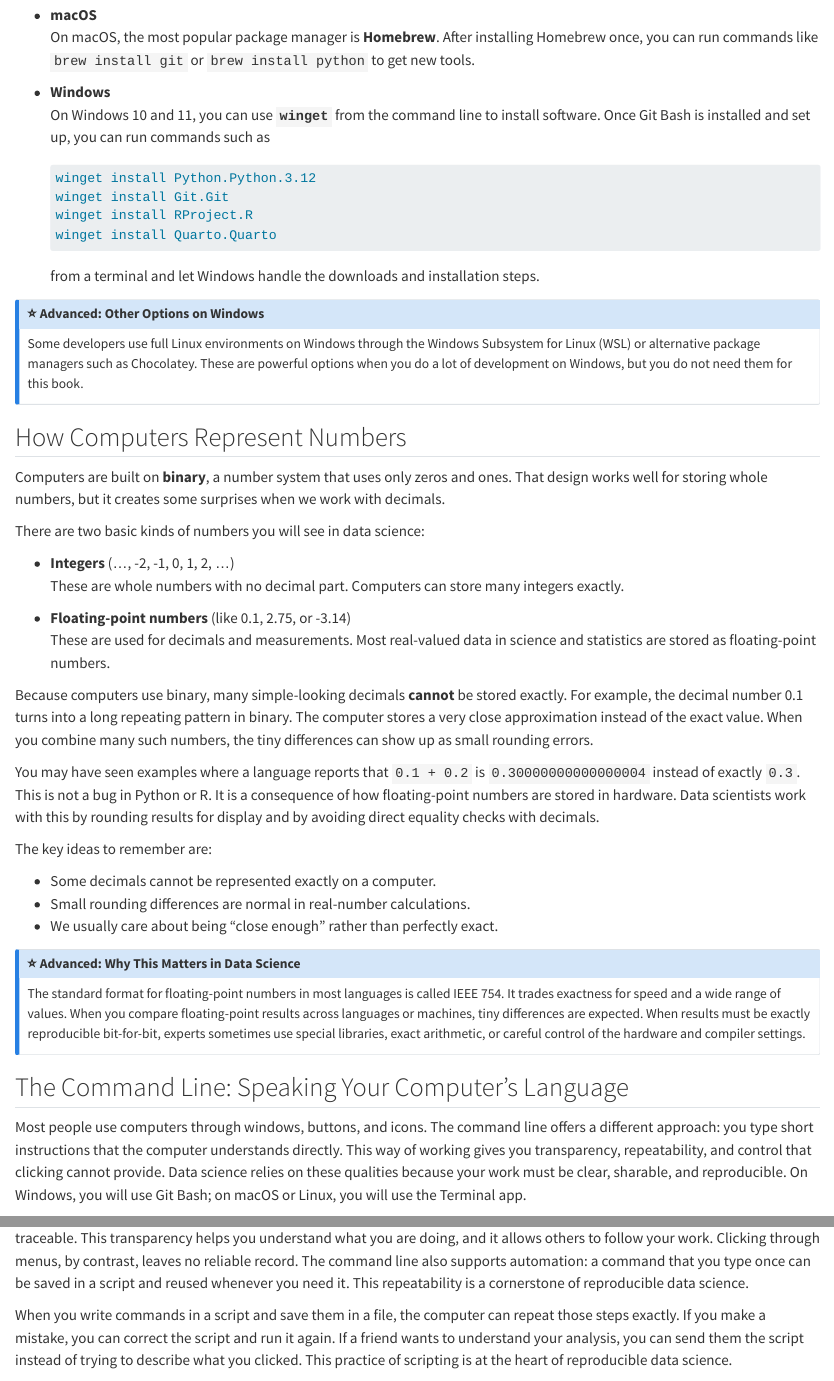
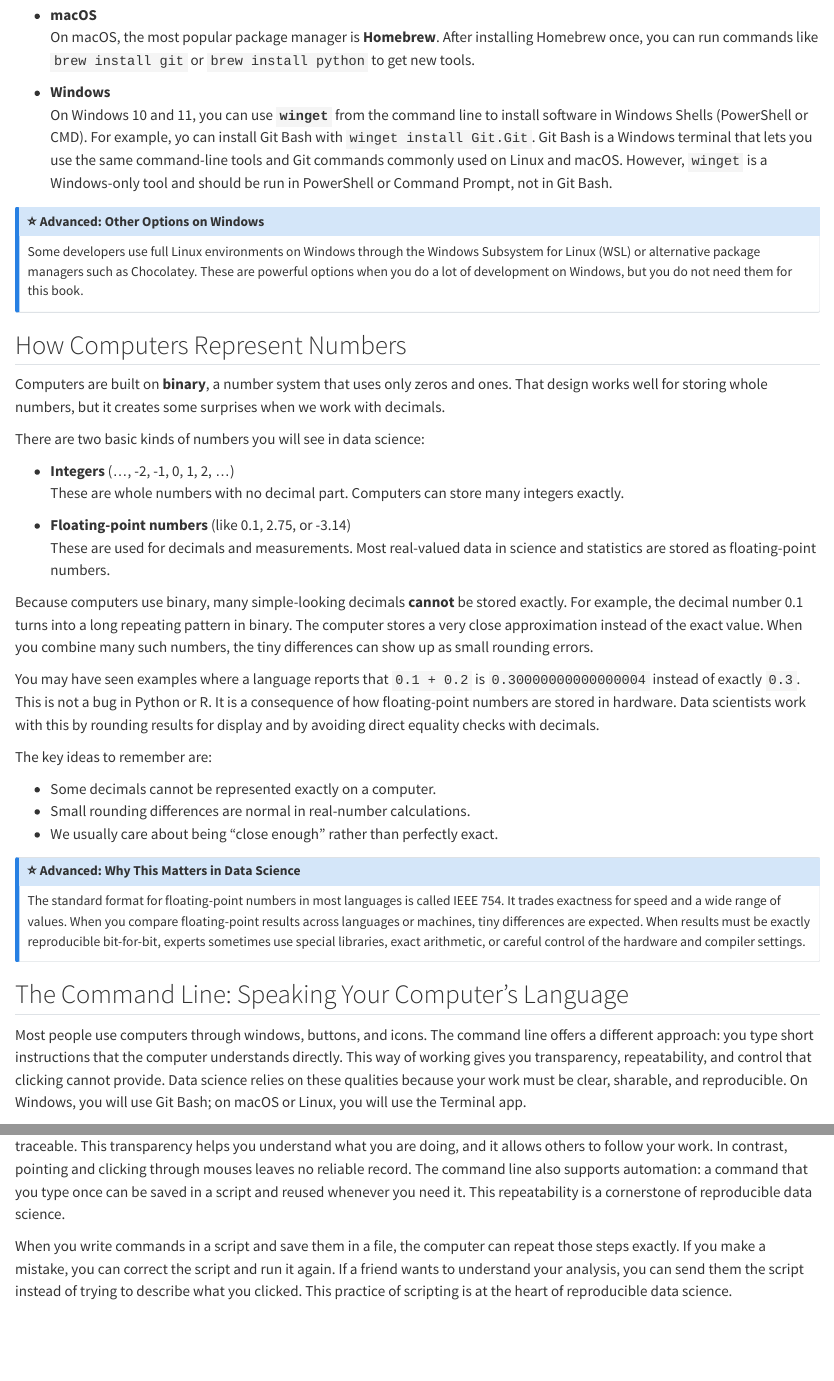
Before and after one commit to statds/ds4e, a Quarto document (02-computer.qmd): the page in a window 1100 px wide, from 2160 px down, and a second part further down, joined at a grey line. Rendered offline with R 4.5, knitr and Pandoc in place of Quarto, with nearby package versions.

Commit message:
clarified winget only runs in Windows PowerShell or CMD

````diff
--- a/02-computer.qmd
+++ b/02-computer.qmd
@@ -133,18 +133,12 @@ Here are the most common options:
 
 - **Windows**
   On Windows 10 and 11, you can use **`winget`** from the command line to
-  install software. Once Git Bash is installed and set up, you can run
-  commands such as
+  install software in Windows Shells (PowerShell or CMD). For example, yo
+  can install Git Bash with `winget install Git.Git`. Git Bash is a Windows
+  terminal that lets you use the same command-line tools and Git commands
+  commonly used on Linux and macOS. However, `winget` is a Windows-only
+  tool and should be run in PowerShell or Command Prompt, not in Git Bash.
 
-  ```bash
-  winget install Python.Python.3.12
-  winget install Git.Git
-  winget install RProject.R
-  winget install Quarto.Quarto
-  ```
-
-  from a terminal and let Windows handle the downloads and installation
-  steps.
 
 ::: {.callout-note collapse="true"}
 ### ⭐ Advanced: Other Options on Windows
@@ -216,8 +210,8 @@ The command line is an interface where you communicate with the computer by
 typing commands. Each command performs one well-defined action. Because every
 action appears plainly on the screen, the command line makes your steps
 visible and traceable. This transparency helps you understand what you are
-doing, and it allows others to follow your work. Clicking through menus, by
-contrast, leaves no reliable record. The command line also supports
+doing, and it allows others to follow your work. In contrast, pointing and
+clicking through mouses leaves no reliable record. The command line also supports
 automation: a command that you type once can be saved in a script and reused
 whenever you need it. This repeatability is a cornerstone of reproducible
 data science.
````
Also changed, not shown: 02-computer.qmd (4 more changed lines).
